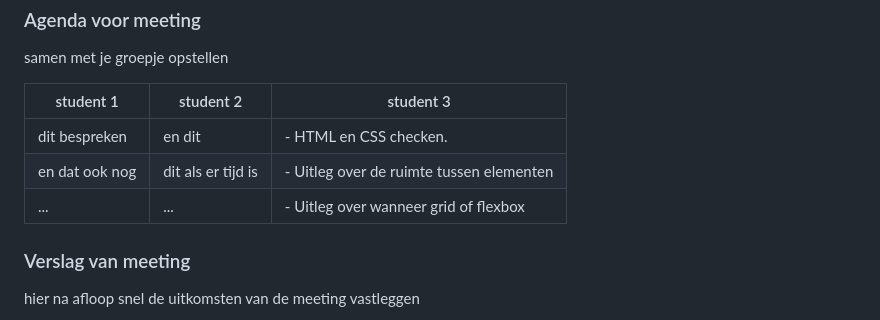
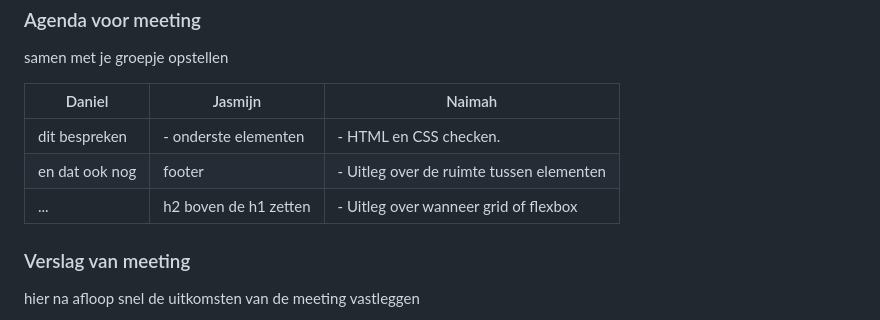
Before and after one commit to Naimah8/FvD, a Markdown page: README.md, the part around the change. Drawn GitHub-style; folded sections open.

```diff
--- a/README.md
+++ b/README.md
@@ -151,11 +151,11 @@ hfbbhjebhjbrbfhjbef
   ### Agenda voor meeting
   samen met je groepje opstellen
 
-  | student 1      | student 2          | student 3    |
+  | Daniel     | Jasmijn         | Naimah    |
   | ---            | ---                | ---         |
-  | dit bespreken  | en dit             | - HTML en CSS checken.
-  | en dat ook nog | dit als er tijd is | - Uitleg over de ruimte tussen elementen
-  | ...            | ...                | - Uitleg over wanneer grid of flexbox
+  | dit bespreken  |- onderste elementen| - HTML en CSS checken.
+  | en dat ook nog | footer             | - Uitleg over de ruimte tussen elementen
+  | ...            | h2 boven de h1 zetten| - Uitleg over wanneer grid of flexbox
 
 
   ### Verslag van meeting
```
